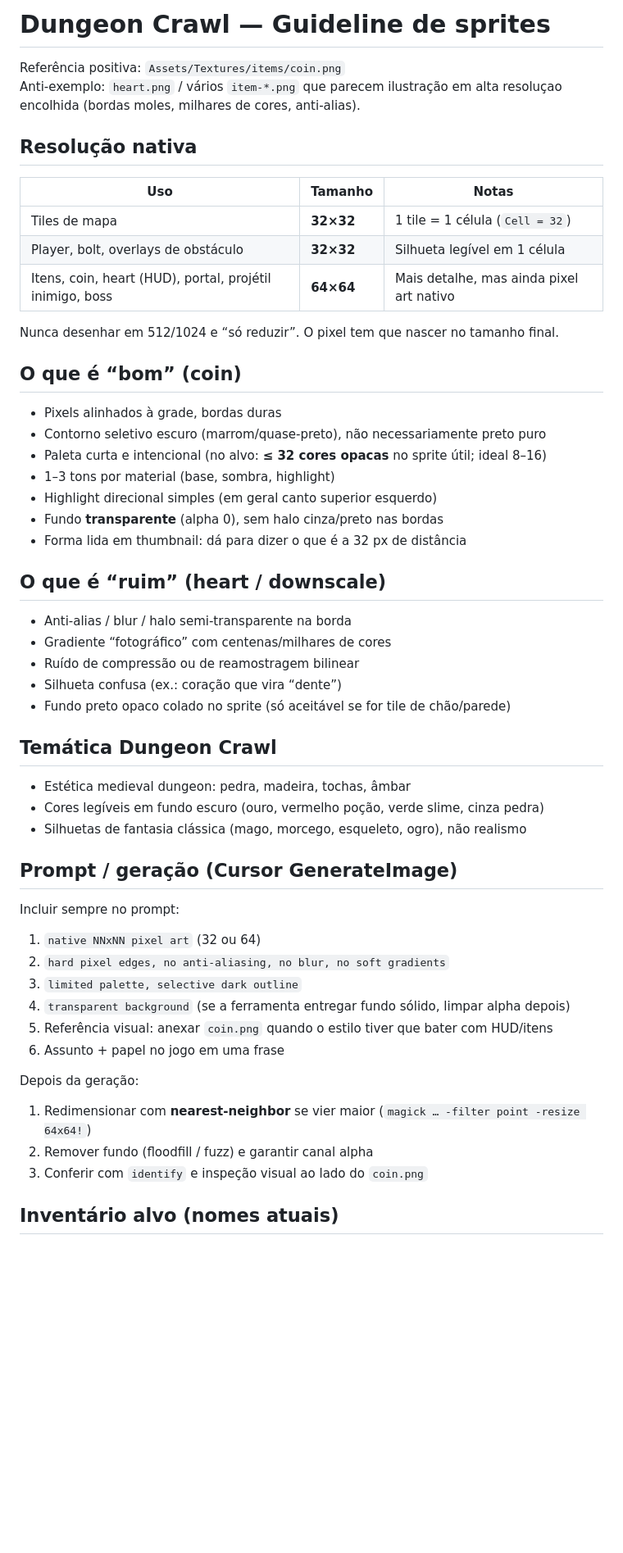
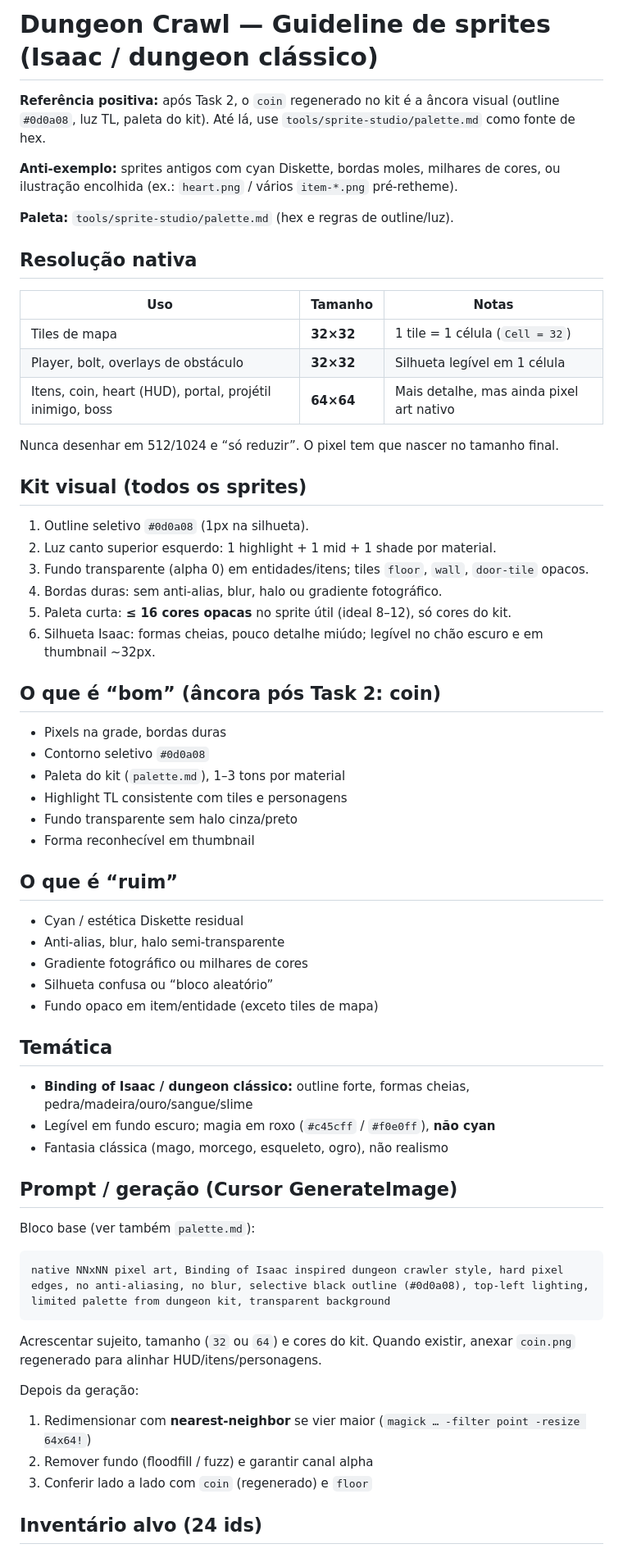
Before and after one commit to AndreXime/dungeon-crawl, a Markdown page: docs/SPRITE_STYLE.md, the part around one of its changes. Shown at 82% size. Rendered like a GitHub page; blank space fills up the shorter version.

Commit message:
docs: paleta e guideline estilo Isaac

````diff
--- a/docs/SPRITE_STYLE.md
+++ b/docs/SPRITE_STYLE.md
@@ -1,7 +1,10 @@
-# Dungeon Crawl — Guideline de sprites
+# Dungeon Crawl — Guideline de sprites (Isaac / dungeon clássico)
 
-Referência positiva: `Assets/Textures/items/coin.png`
-Anti-exemplo: `heart.png` / vários `item-*.png` que parecem ilustração em alta resoluçao encolhida (bordas moles, milhares de cores, anti-alias).
+**Referência positiva:** após Task 2, o `coin` regenerado no kit é a âncora visual (outline `#0d0a08`, luz TL, paleta do kit). Até lá, use `tools/sprite-studio/palette.md` como fonte de hex.
+
+**Anti-exemplo:** sprites antigos com cyan Diskette, bordas moles, milhares de cores, ou ilustração encolhida (ex.: `heart.png` / vários `item-*.png` pré-retheme).
+
+**Paleta:** `tools/sprite-studio/palette.md` (hex e regras de outline/luz).
 
 ## Resolução nativa
 
@@ -13,46 +16,53 @@ Anti-exemplo: `heart.png` / vários `item-*.png` que parecem ilustração em alt
 
 Nunca desenhar em 512/1024 e “só reduzir”. O pixel tem que nascer no tamanho final.
 
-## O que é “bom” (coin)
+## Kit visual (todos os sprites)
 
-- Pixels alinhados à grade, bordas duras
-- Contorno seletivo escuro (marrom/quase-preto), não necessariamente preto puro
-- Paleta curta e intencional (no alvo: **≤ 32 cores opacas** no sprite útil; ideal 8–16)
-- 1–3 tons por material (base, sombra, highlight)
-- Highlight direcional simples (em geral canto superior esquerdo)
-- Fundo **transparente** (alpha 0), sem halo cinza/preto nas bordas
-- Forma lida em thumbnail: dá para dizer o que é a 32 px de distância
+1. Outline seletivo `#0d0a08` (1px na silhueta).
+2. Luz canto superior esquerdo: 1 highlight + 1 mid + 1 shade por material.
+3. Fundo transparente (alpha 0) em entidades/itens; tiles `floor`, `wall`, `door-tile` opacos.
+4. Bordas duras: sem anti-alias, blur, halo ou gradiente fotográfico.
+5. Paleta curta: **≤ 16 cores opacas** no sprite útil (ideal 8–12), só cores do kit.
+6. Silhueta Isaac: formas cheias, pouco detalhe miúdo; legível no chão escuro e em thumbnail ~32px.
 
-## O que é “ruim” (heart / downscale)
+## O que é “bom” (âncora pós Task 2: coin)
 
-- Anti-alias / blur / halo semi-transparente na borda
-- Gradiente “fotográfico” com centenas/milhares de cores
-- Ruído de compressão ou de reamostragem bilinear
-- Silhueta confusa (ex.: coração que vira “dente”)
-- Fundo preto opaco colado no sprite (só aceitável se for tile de chão/parede)
+- Pixels na grade, bordas duras
+- Contorno seletivo `#0d0a08`
+- Paleta do kit (`palette.md`), 1–3 tons por material
+- Highlight TL consistente com tiles e personagens
+- Fundo transparente sem halo cinza/preto
+- Forma reconhecível em thumbnail
 
-## Temática Dungeon Crawl
+## O que é “ruim”
 
-- Estética medieval dungeon: pedra, madeira, tochas, âmbar
-- Cores legíveis em fundo escuro (ouro, vermelho poção, verde slime, cinza pedra)
-- Silhuetas de fantasia clássica (mago, morcego, esqueleto, ogro), não realismo
+- Cyan / estética Diskette residual
+- Anti-alias, blur, halo semi-transparente
+- Gradiente fotográfico ou milhares de cores
+- Silhueta confusa ou “bloco aleatório”
+- Fundo opaco em item/entidade (exceto tiles de mapa)
+
+## Temática
+
+- **Binding of Isaac / dungeon clássico:** outline forte, formas cheias, pedra/madeira/ouro/sangue/slime
+- Legível em fundo escuro; magia em roxo (`#c45cff` / `#f0e0ff`), **não cyan**
+- Fantasia clássica (mago, morcego, esqueleto, ogro), não realismo
 
 ## Prompt / geração (Cursor GenerateImage)
 
-Incluir sempre no prompt:
+Bloco base (ver também `palette.md`):
 
-1. `native NNxNN pixel art` (32 ou 64)
-2. `hard pixel edges, no anti-aliasing, no blur, no soft gradients`
-3. `limited palette, selective dark outline`
-4. `transparent background` (se a ferramenta entregar fundo sólido, limpar alpha depois)
-5. Referência visual: anexar `coin.png` quando o estilo tiver que bater com HUD/itens
-6. Assunto + papel no jogo em uma frase
+```text
+native NNxNN pixel art, Binding of Isaac inspired dungeon crawler style, hard pixel edges, no anti-aliasing, no blur, selective black outline (#0d0a08), top-left lighting, limited palette from dungeon kit, transparent background
+```
+
+Acrescentar sujeito, tamanho (`32` ou `64`) e cores do kit. Quando existir, anexar `coin.png` regenerado para alinhar HUD/itens/personagens.
 
 Depois da geração:
 
 1. Redimensionar com **nearest-neighbor** se vier maior (`magick … -filter point -resize 64x64!`)
 2. Remover fundo (floodfill / fuzz) e garantir canal alpha
-3. Conferir com `identify` e inspeção visual ao lado do `coin.png`
+3. Conferir lado a lado com `coin` (regenerado) e `floor`
 
-## Inventário alvo (nomes atuais)
+## Inventário alvo (24 ids)
 
````
Also changed, not shown: other parts of docs/SPRITE_STYLE.md (+8 -7 lines), tools/sprite-studio/palette.md (added, +51 -0 lines).
